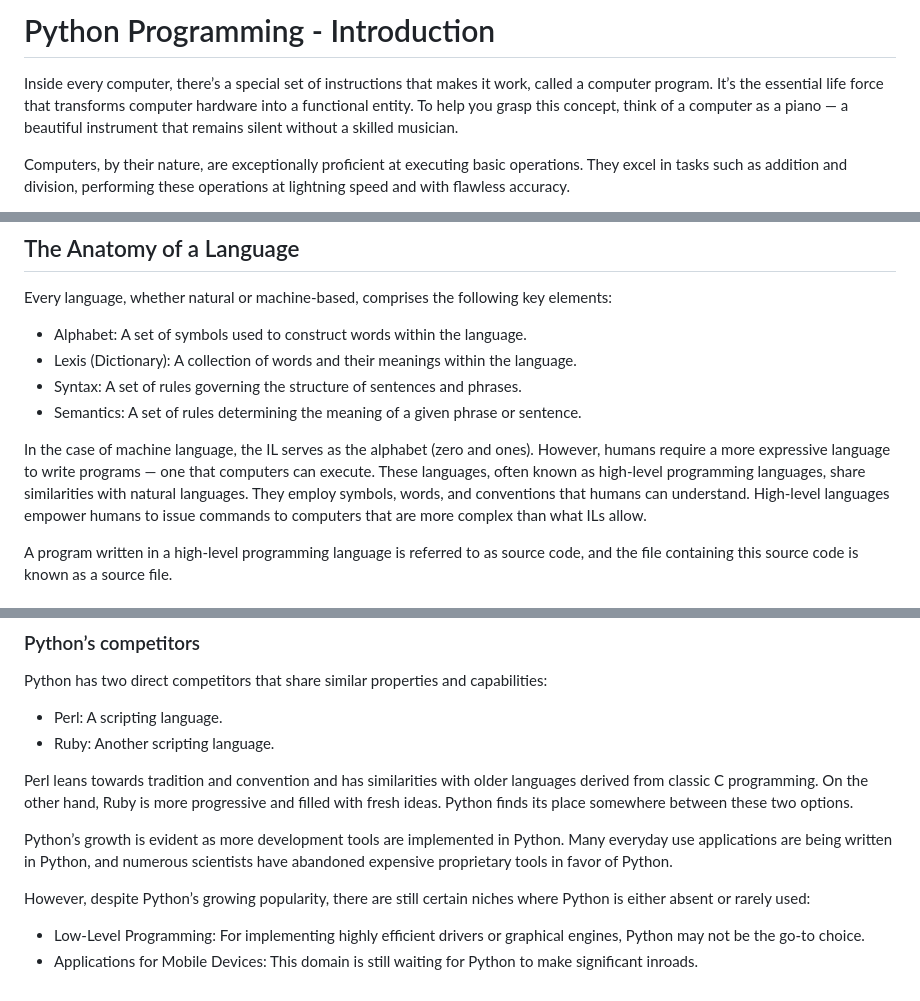
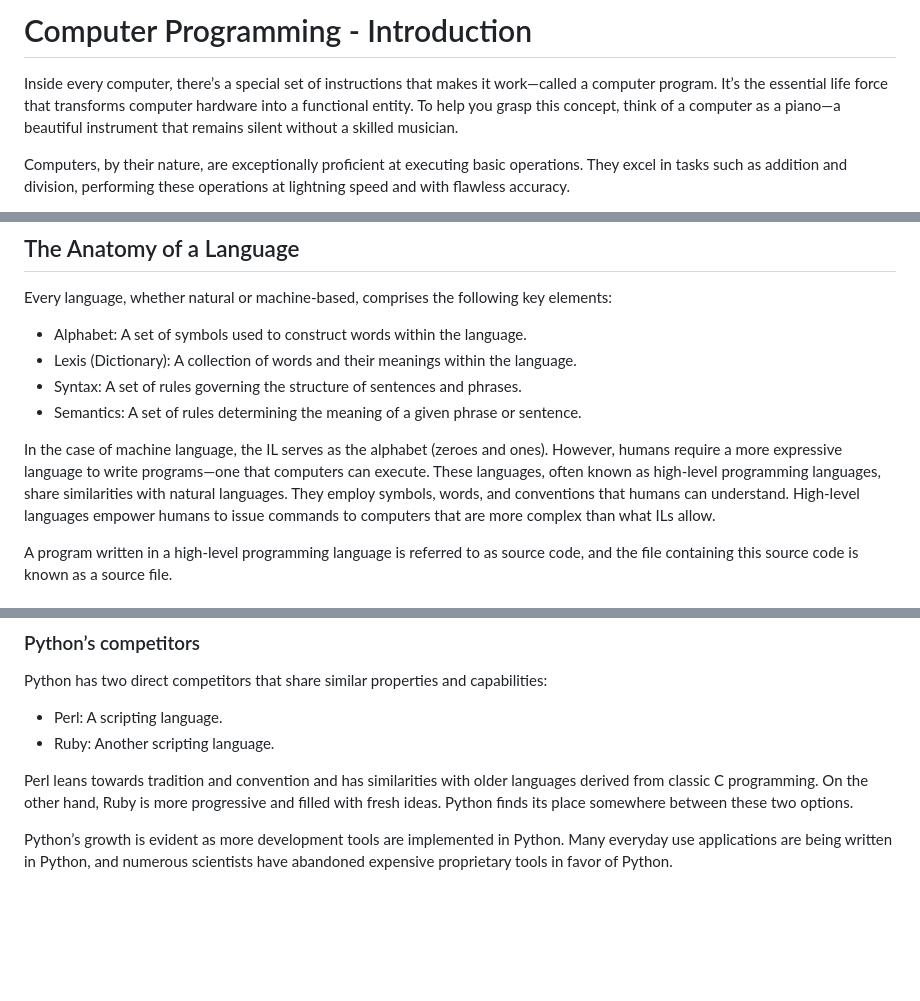
Before and after one commit to sydasif/my-pandoc-book, a Markdown page: chapters/02-python-intro.md, 3 parts joined by grey strips. GitHub-like rendering; blank space fills up the shorter version.

Commit message:
fix grammar

```diff
--- a/chapters/02-python-intro.md
+++ b/chapters/02-python-intro.md
@@ -1,6 +1,6 @@
-# Python Programming - Introduction
+# Computer Programming - Introduction
 
-Inside every computer, there’s a special set of instructions that makes it work, called a computer program. It’s the essential life force that transforms computer hardware into a functional entity. To help you grasp this concept, think of a computer as a piano — a beautiful instrument that remains silent without a skilled musician.
+Inside every computer, there’s a special set of instructions that makes it work—called a computer program. It’s the essential life force that transforms computer hardware into a functional entity. To help you grasp this concept, think of a computer as a piano—a beautiful instrument that remains silent without a skilled musician.
 
 Computers, by their nature, are exceptionally proficient at executing basic operations. They excel in tasks such as addition and division, performing these operations at lightning speed and with flawless accuracy.
 
@@ -30,7 +30,7 @@ Every language, whether natural or machine-based, comprises the following key el
 - Syntax: A set of rules governing the structure of sentences and phrases.
 - Semantics: A set of rules determining the meaning of a given phrase or sentence.
 
-In the case of machine language, the IL serves as the alphabet (zero and ones). However, humans require a more expressive language to write programs — one that computers can execute. These languages, often known as high-level programming languages, share similarities with natural languages. They employ symbols, words, and conventions that humans can understand. High-level languages empower humans to issue commands to computers that are more complex than what ILs allow.
+In the case of machine language, the IL serves as the alphabet (zeroes and ones). However, humans require a more expressive language to write programs—one that computers can execute. These languages, often known as high-level programming languages, share similarities with natural languages. They employ symbols, words, and conventions that humans can understand. High-level languages empower humans to issue commands to computers that are more complex than what ILs allow.
 
 A program written in a high-level programming language is referred to as source code, and the file containing this source code is known as a source file.
 
@@ -107,8 +107,3 @@ Python has two direct competitors that share similar properties and capabilities
 Perl leans towards tradition and convention and has similarities with older languages derived from classic C programming. On the other hand, Ruby is more progressive and filled with fresh ideas. Python finds its place somewhere between these two options.
 
 Python’s growth is evident as more development tools are implemented in Python. Many everyday use applications are being written in Python, and numerous scientists have abandoned expensive proprietary tools in favor of Python.
-
-However, despite Python’s growing popularity, there are still certain niches where Python is either absent or rarely used:
-
-- Low-Level Programming: For implementing highly efficient drivers or graphical engines, Python may not be the go-to choice.
-- Applications for Mobile Devices: This domain is still waiting for Python to make significant inroads.
```
